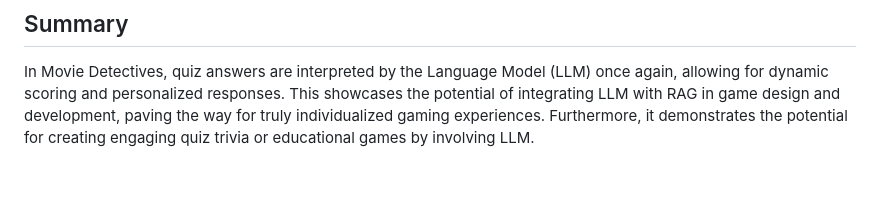
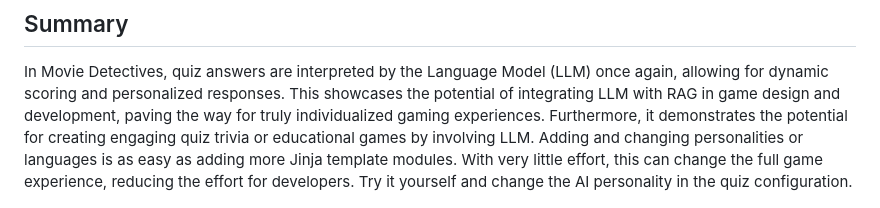
Before and after one commit to vojay-dev/gemini-movie-detectives-api, a Markdown page: README.md, the part around the change. Rendered like a GitHub page; blank space fills up the shorter version.

Commit message:
Extend README

```diff
--- a/README.md
+++ b/README.md
@@ -27,7 +27,10 @@ with the backend.
 In Movie Detectives, quiz answers are interpreted by the Language Model (LLM) once again, allowing for dynamic
 scoring and personalized responses. This showcases the potential of integrating LLM with RAG in game design and
 development, paving the way for truly individualized gaming experiences. Furthermore, it demonstrates the
-potential for creating engaging quiz trivia or educational games by involving LLM.
+potential for creating engaging quiz trivia or educational games by involving LLM. Adding and changing personalities
+or languages is as easy as adding more Jinja template modules. With very little effort, this can change the
+full game experience, reducing the effort for developers. Try it yourself and change the AI personality
+in the quiz configuration.
 
 ![demo](doc/mobile-browser-demo.png)
 
```
